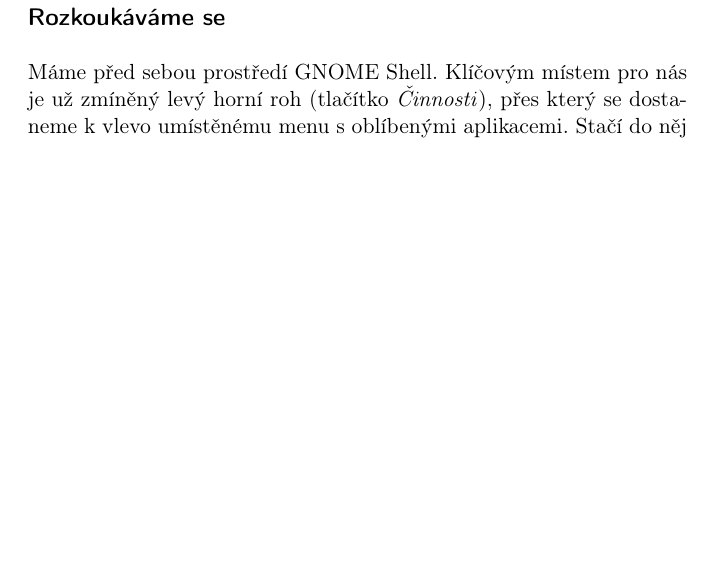
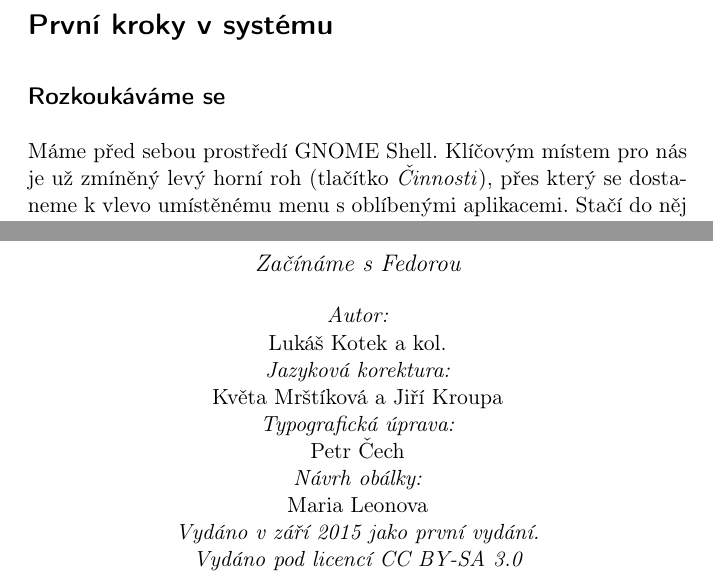
Before and after one commit to celestian/fedora_handbook, a LaTeX book (handbook.tex, which reads tiraz.tex): part of page 13 of 24 before the commit and two parts of pages 13 and 25 of 25 after it, the two joined at a grey line, cut at the place of the change, the shorter picture padded with empty space. Compiled offline with pdfLaTeX; a LaTeX package or settings file that is missing is left out.

Commit message:
Pridana tiraz.

```diff
--- /dev/null
+++ b/tiraz.tex
@@ -0,0 +1,26 @@
+\begin{center}
+
+{\it\large Začínáme s~Fedorou}
+
+\bigskip
+
+{\it Autor:}
+
+Lukáš Kotek a kol.
+
+{\it Jazyková korektura:}
+
+Květa Mrštíková a Jiří Kroupa
+
+{\it Typografická úprava:}
+
+Petr Čech
+
+{\it Návrh obálky:}
+
+Maria Leonova
+
+{\it Vydáno v září 2015 jako první vydání.
+
+Vydáno pod licencí CC BY-SA 3.0}
+\end{center}
```
Also changed, not shown: 03_ziskat.tex (+2 -2 lines), 04_kroky.tex (+1 -1 lines), handbook.tex (+1 -0 lines), handbook.pdf.
